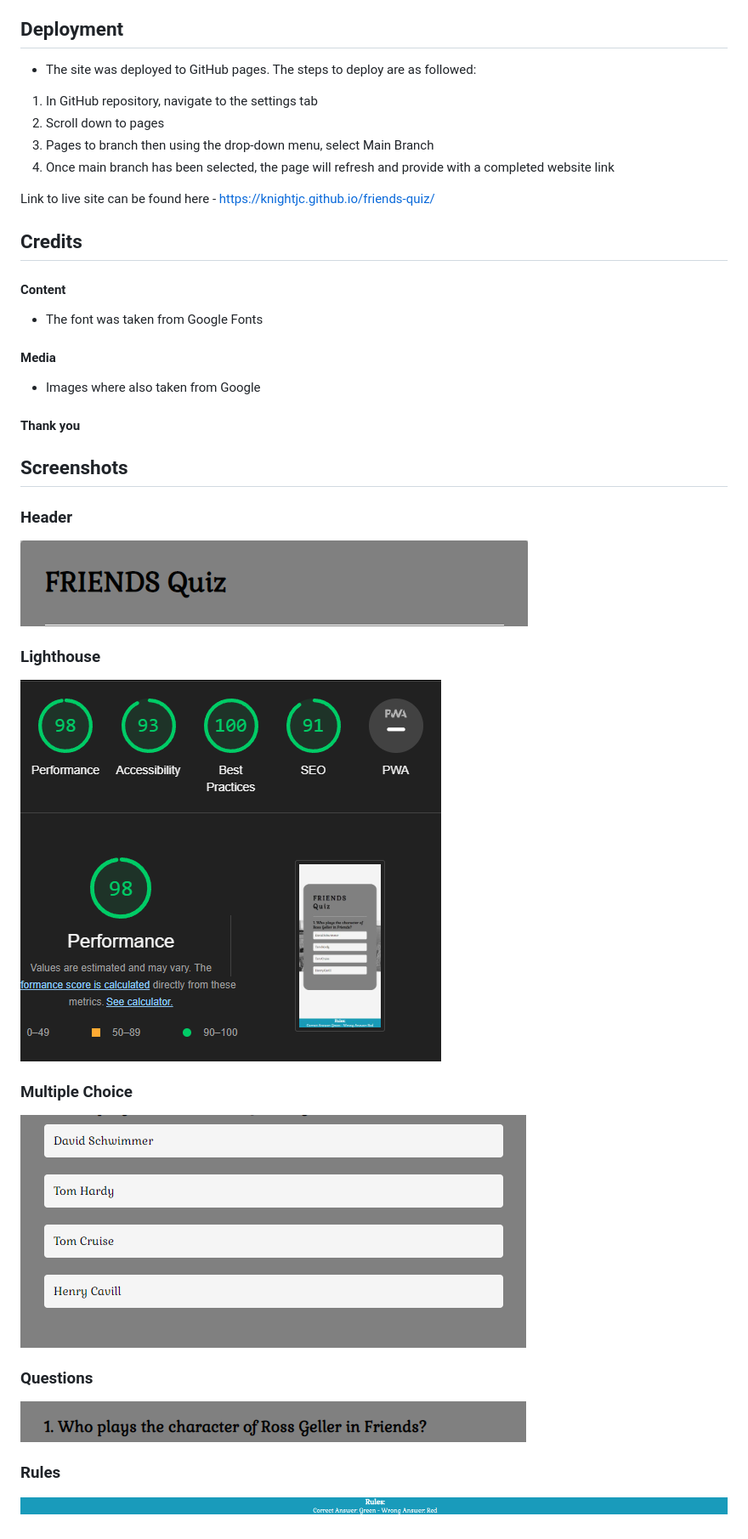
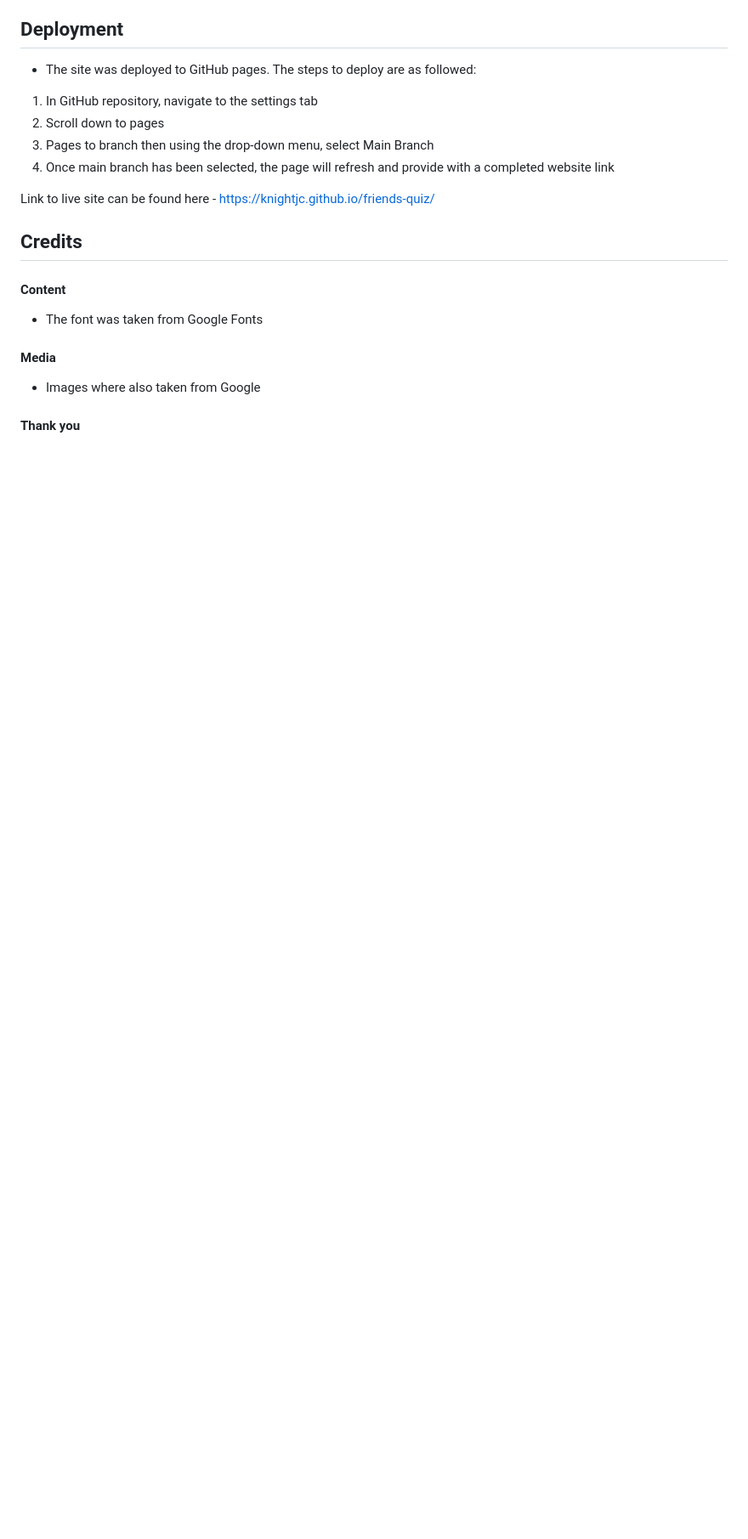
Before and after one commit to KnightJC/friends-quiz, a Markdown page: README.md, the part around one of its changes. Shown at 85% size. Rendered like a GitHub page; blank space fills up the shorter version.

```diff
--- a/README.md
+++ b/README.md
@@ -86,28 +89,3 @@ Link to live site can be found here - https://knightjc.github.io/friends-quiz/
 - Images where also taken from Google
 
 #### Thank you
-
-
-
-
-## Screenshots
-
-### Header
-
-![Header](https://github.com/KnightJC/friends-quiz/blob/main/assets/images/Header%20-%20friends.png?raw=true)
-
-### Lighthouse
-
-![Lighthouse](https://github.com/KnightJC/friends-quiz/blob/main/assets/images/lighthouse%20-%20friends.png?raw=true)
-
-### Multiple Choice
-
-![Multiple Choice](https://github.com/KnightJC/friends-quiz/blob/main/assets/images/multiple%20choice%20-%20friends.png?raw=true)
-
-### Questions
-
-![Questions](https://github.com/KnightJC/friends-quiz/blob/main/assets/images/question-%20friends.png?raw=true)
-
-### Rules
-
-![Rules](https://github.com/KnightJC/friends-quiz/blob/main/assets/images/rules%20-%20friends.png?raw=true)
```
Also changed, not shown: other parts of README.md (+3 -0 lines).
